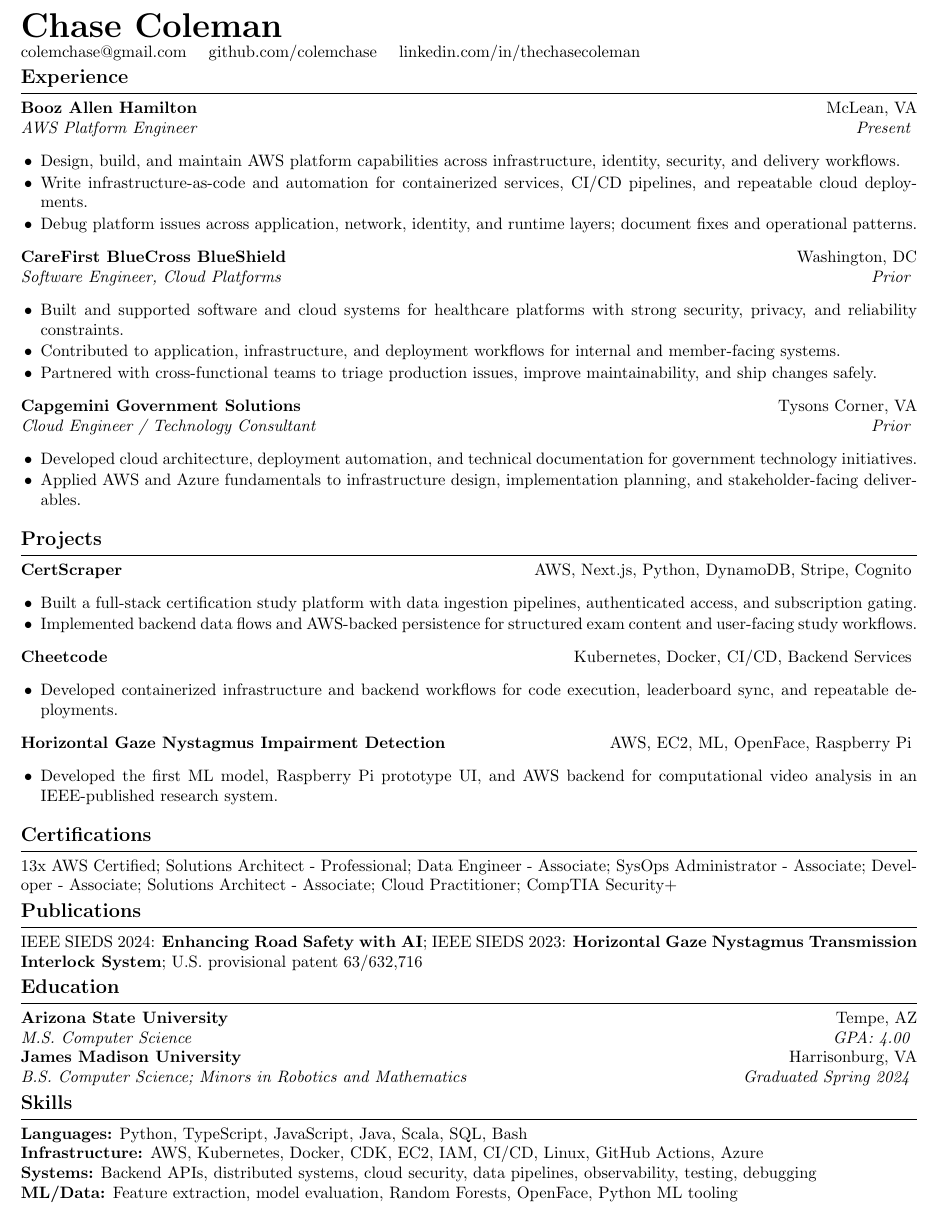
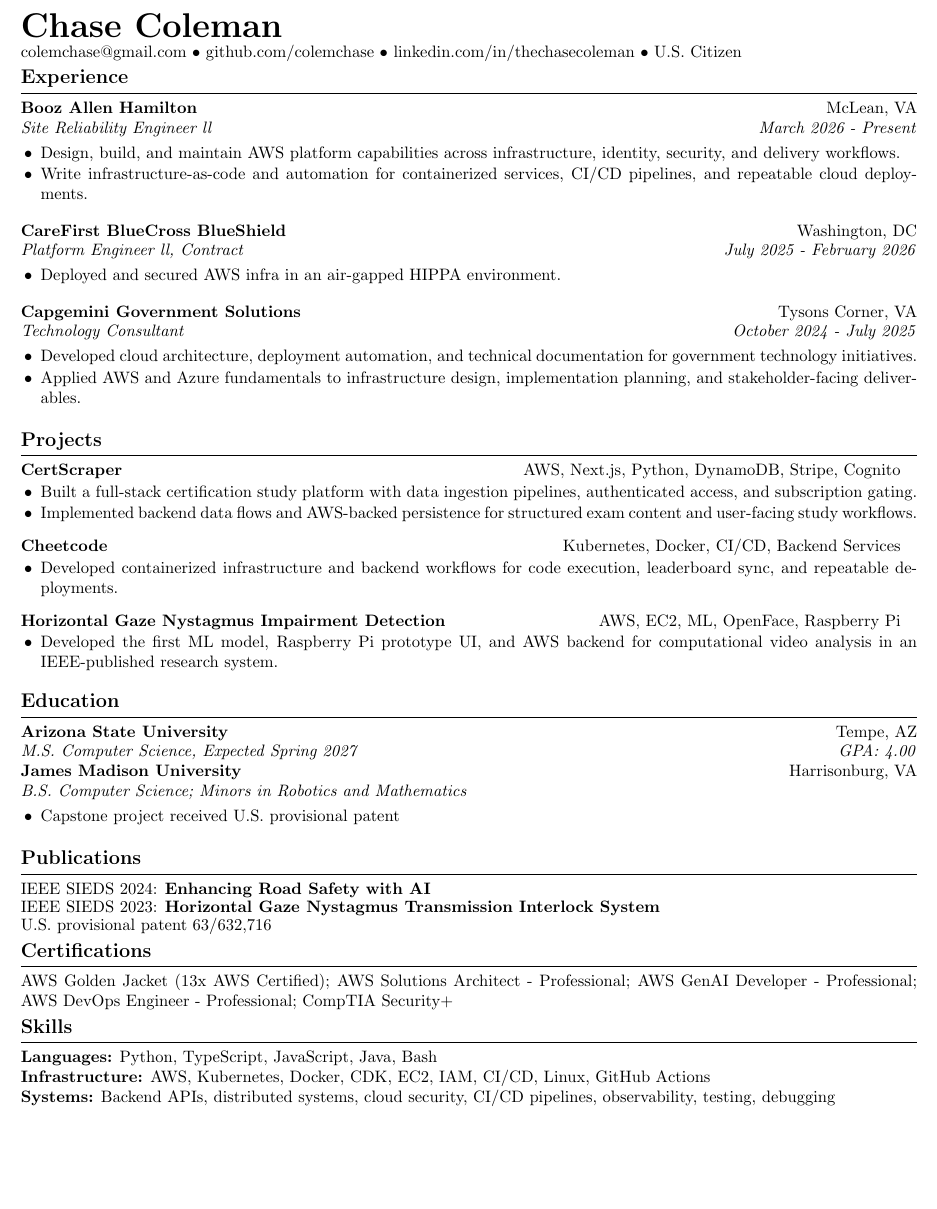
Before and after one commit to colemchase/resume, a LaTeX CV (resume.tex): part of the page, cut so that both start at the same text, the shorter picture padded with empty space. Compiled offline with pdfLaTeX.

Commit message:
feat: no longer ai slop

```diff
--- a/resume.tex
+++ b/resume.tex
@@ -1,6 +1,7 @@
 \documentclass[10pt,letterpaper]{article}
 
 \usepackage[margin=0.5in]{geometry}
+\usepackage{etoolbox}
 \usepackage[hidelinks]{hyperref}
 
 \pagestyle{empty}
@@ -10,8 +11,8 @@
 \setlength{\leftmargini}{12pt}
 
 \newcommand{\role}[4]{
-  \textbf{#1} \hfill #2\\
-  \textit{#3} \hfill \textit{#4}
+  \makebox[\textwidth]{\textbf{#1}\hfill #2}\\
+  \ifstrempty{#4}{\textit{#3}}{\makebox[\textwidth]{\textit{#3}\hfill \textit{#4}}}\par
 }
 
 \newcommand{\project}[2]{
@@ -26,9 +27,11 @@
 }
 
 \newenvironment{resitemize}{
+  \vspace{-7pt}
   \begin{itemize}
   \setlength{\itemsep}{1pt}
-  \setlength{\topsep}{1pt}
+  \setlength{\topsep}{0pt}
+  \setlength{\partopsep}{0pt}
   \setlength{\parskip}{0pt}
   \setlength{\parsep}{0pt}
 }{\end{itemize}}
@@ -36,26 +39,24 @@
 \begin{document}
 
 {\huge \textbf{Chase Coleman}}\\
-\href{mailto:colemchase@gmail.com}{colemchase@gmail.com} \quad
-\href{https://github.com/colemchase}{github.com/colemchase} \quad
-\href{https://www.linkedin.com/in/thechasecoleman}{linkedin.com/in/thechasecoleman}
+\href{mailto:colemchase@gmail.com}{colemchase@gmail.com} $\bullet$
+\href{https://github.com/colemchase}{github.com/colemchase} $\bullet$
+\href{https://www.linkedin.com/in/thechasecoleman}{linkedin.com/in/thechasecoleman} $\bullet$
+U.S. Citizen
 
 \ressection{Experience}
-\role{Booz Allen Hamilton}{McLean, VA}{AWS Platform Engineer}{Present}
+\role{Booz Allen Hamilton}{McLean, VA}{Site Reliability Engineer ll}{March 2026 - Present}
 \begin{resitemize}
   \item Design, build, and maintain AWS platform capabilities across infrastructure, identity, security, and delivery workflows.
   \item Write infrastructure-as-code and automation for containerized services, CI/CD pipelines, and repeatable cloud deployments.
-  \item Debug platform issues across application, network, identity, and runtime layers; document fixes and operational patterns.
 \end{resitemize}
 
-\role{CareFirst BlueCross BlueShield}{Washington, DC}{Software Engineer, Cloud Platforms}{Prior}
+\role{CareFirst BlueCross BlueShield}{Washington, DC}{Platform Engineer ll, Contract}{July 2025 - February 2026}
 \begin{resitemize}
-  \item Built and supported software and cloud systems for healthcare platforms with strong security, privacy, and reliability constraints.
-  \item Contributed to application, infrastructure, and deployment workflows for internal and member-facing systems.
-  \item Partnered with cross-functional teams to triage production issues, improve maintainability, and ship changes safely.
+  \item Deployed and secured AWS infra in an air-gapped HIPPA environment.
 \end{resitemize}
 
-\role{Capgemini Government Solutions}{Tysons Corner, VA}{Cloud Engineer / Technology Consultant}{Prior}
+\role{Capgemini Government Solutions}{Tysons Corner, VA}{Technology Consultant}{October 2024 - July 2025}
 \begin{resitemize}
   \item Developed cloud architecture, deployment automation, and technical documentation for government technology initiatives.
   \item Applied AWS and Azure fundamentals to infrastructure design, implementation planning, and stakeholder-facing deliverables.
@@ -78,21 +79,25 @@
   \item Developed the first ML model, Raspberry Pi prototype UI, and AWS backend for computational video analysis in an IEEE-published research system.
 \end{resitemize}
 
-\ressection{Certifications}
-13x AWS Certified; Solutions Architect - Professional; Data Engineer - Associate; SysOps Administrator - Associate; Developer - Associate; Solutions Architect - Associate; Cloud Practitioner; CompTIA Security+
+\ressection{Education}
+\role{Arizona State University}{Tempe, AZ}{M.S. Computer Science, Expected Spring 2027}{GPA: 4.00}
+
+\role{James Madison University}{Harrisonburg, VA}{B.S. Computer Science; Minors in Robotics and Mathematics}{}
+\begin{resitemize}
+  \item Capstone project received U.S. provisional patent
+\end{resitemize}
 
 \ressection{Publications}
-IEEE SIEDS 2024: \textbf{Enhancing Road Safety with AI}; IEEE SIEDS 2023: \textbf{Horizontal Gaze Nystagmus Transmission Interlock System}; U.S. provisional patent 63/632,716
+IEEE SIEDS 2024: \textbf{Enhancing Road Safety with AI}\\[-1pt]
+IEEE SIEDS 2023: \textbf{Horizontal Gaze Nystagmus Transmission Interlock System}\\[-1pt]
+U.S. provisional patent 63/632,716
 
-\ressection{Education}
-\role{Arizona State University}{Tempe, AZ}{M.S. Computer Science}{GPA: 4.00}
-
-\role{James Madison University}{Harrisonburg, VA}{B.S. Computer Science; Minors in Robotics and Mathematics}{Graduated Spring 2024}
+\ressection{Certifications}
+AWS Golden Jacket (13x AWS Certified); AWS Solutions Architect - Professional; AWS GenAI Developer - Professional; AWS DevOps Engineer - Professional; CompTIA Security+
 
 \ressection{Skills}
-\textbf{Languages:} Python, TypeScript, JavaScript, Java, Scala, SQL, Bash\\
-\textbf{Infrastructure:} AWS, Kubernetes, Docker, CDK, EC2, IAM, CI/CD, Linux, GitHub Actions, Azure\\
-\textbf{Systems:} Backend APIs, distributed systems, cloud security, data pipelines, observability, testing, debugging\\
-\textbf{ML/Data:} Feature extraction, model evaluation, Random Forests, OpenFace, Python ML tooling
+\textbf{Languages:} Python, TypeScript, JavaScript, Java, Bash\\
+\textbf{Infrastructure:} AWS, Kubernetes, Docker, CDK, EC2, IAM, CI/CD, Linux, GitHub Actions\\
+\textbf{Systems:} Backend APIs, distributed systems, cloud security, CI/CD pipelines, observability, testing, debugging\\
 
 \end{document}
```
